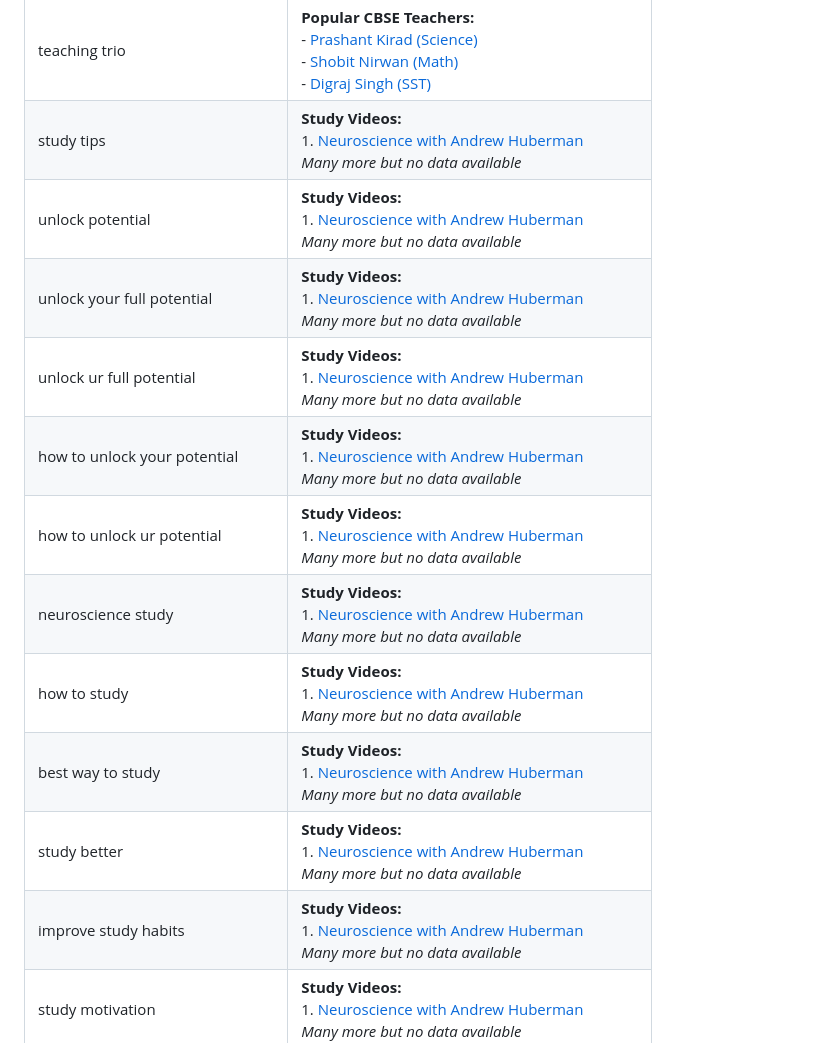
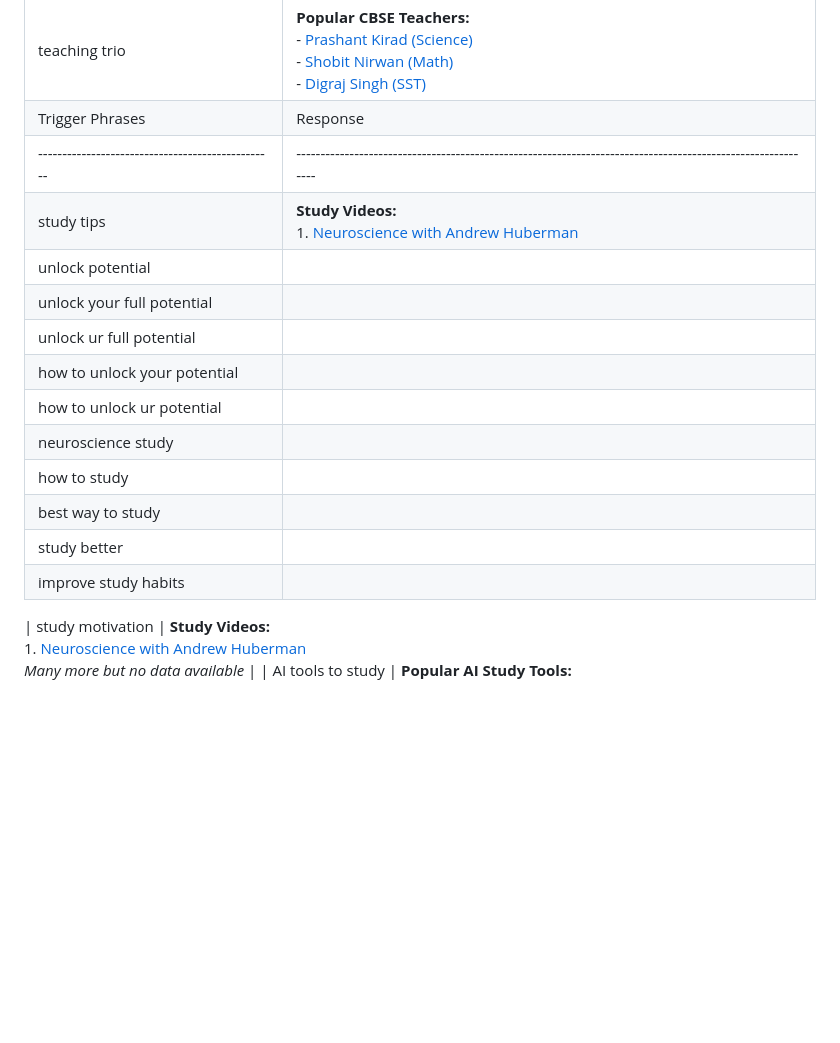
Before and after one commit to DPS-cyber/EB, a Markdown page: README.md, the part around the change. Drawn GitHub-style; blank space fills up the shorter version.

```diff
--- a/README.md
+++ b/README.md
@@ -30,17 +30,20 @@ EduBot is a simple web-based educational assistant built with HTML, JavaScript,
 | most popular CBSE teachers                        | **Popular CBSE Teachers:**<br>- [Prashant Kirad (Science)](https://www.youtube.com/@ExpHub)<br>- [Shobit Nirwan (Math)](https://www.youtube.com/@MathsByShobhitNirwan)<br>- [Digraj Singh (SST)](https://www.youtube.com/@DigrajSinghRajput214) |
 | most loved CBSE teachers in India                 | **Popular CBSE Teachers:**<br>- [Prashant Kirad (Science)](https://www.youtube.com/@ExpHub)<br>- [Shobit Nirwan (Math)](https://www.youtube.com/@MathsByShobhitNirwan)<br>- [Digraj Singh (SST)](https://www.youtube.com/@DigrajSinghRajput214) |
 | teaching trio                                     | **Popular CBSE Teachers:**<br>- [Prashant Kirad (Science)](https://www.youtube.com/@ExpHub)<br>- [Shobit Nirwan (Math)](https://www.youtube.com/@MathsByShobhitNirwan)<br>- [Digraj Singh (SST)](https://www.youtube.com/@DigrajSinghRajput214) |
-| study tips                                       | **Study Videos:**<br>1. [Neuroscience with Andrew Huberman](https://youtu.be/Ffh_6VkO0W8)<br>*Many more but no data available* |
-| unlock potential                                 | **Study Videos:**<br>1. [Neuroscience with Andrew Huberman](https://youtu.be/Ffh_6VkO0W8)<br>*Many more but no data available* |
-| unlock your full potential                       | **Study Videos:**<br>1. [Neuroscience with Andrew Huberman](https://youtu.be/Ffh_6VkO0W8)<br>*Many more but no data available* |
-| unlock ur full potential                         | **Study Videos:**<br>1. [Neuroscience with Andrew Huberman](https://youtu.be/Ffh_6VkO0W8)<br>*Many more but no data available* |
-| how to unlock your potential                     | **Study Videos:**<br>1. [Neuroscience with Andrew Huberman](https://youtu.be/Ffh_6VkO0W8)<br>*Many more but no data available* |
-| how to unlock ur potential                       | **Study Videos:**<br>1. [Neuroscience with Andrew Huberman](https://youtu.be/Ffh_6VkO0W8)<br>*Many more but no data available* |
-| neuroscience study                              | **Study Videos:**<br>1. [Neuroscience with Andrew Huberman](https://youtu.be/Ffh_6VkO0W8)<br>*Many more but no data available* |
-| how to study                                    | **Study Videos:**<br>1. [Neuroscience with Andrew Huberman](https://youtu.be/Ffh_6VkO0W8)<br>*Many more but no data available* |
-| best way to study                               | **Study Videos:**<br>1. [Neuroscience with Andrew Huberman](https://youtu.be/Ffh_6VkO0W8)<br>*Many more but no data available* |
-| study better                                   | **Study Videos:**<br>1. [Neuroscience with Andrew Huberman](https://youtu.be/Ffh_6VkO0W8)<br>*Many more but no data available* |
-| improve study habits                           | **Study Videos:**<br>1. [Neuroscience with Andrew Huberman](https://youtu.be/Ffh_6VkO0W8)<br>*Many more but no data available* |
+| Trigger Phrases                                  | Response                                                                                                   |
+|-------------------------------------------------|------------------------------------------------------------------------------------------------------------|
+| study tips                                       | **Study Videos:**<br>1. [Neuroscience with Andrew Huberman](https://youtu.be/Ffh_6VkO0W8)                   |
+| unlock potential                                 |                                                                                                            |
+| unlock your full potential                       |                                                                                                            |
+| unlock ur full potential                         |                                                                                                            |
+| how to unlock your potential                     |                                                                                                            |
+| how to unlock ur potential                       |                                                                                                            |
+| neuroscience study                              |                                                                                                            |
+| how to study                                    |                                                                                                            |
+| best way to study                               |                                                                                                            |
+| study better                                   |                                                                                                            |
+| improve study habits                           |                                                                                                            |
+
 | study motivation                              | **Study Videos:**<br>1. [Neuroscience with Andrew Huberman](https://youtu.be/Ffh_6VkO0W8)<br>*Many more but no data available* |
 | AI tools to study                              | **Popular AI Study Tools:**<br>- 🧠 [Quizlet](https://quizlet.com) — AI flashcards and study sets<br>- ✍️ [Grammarly](https://grammarly.com) — AI writing assistant<br>- 📚 [Socratic by Google](https://socratic.org) — AI problem solver<br>- 📖 [ChatGPT](https://chat.openai.com) — AI study buddy for explanations<br><br>These are some of the most popular tools! |
 | best AI tools for studying                     | **Popular AI Study Tools:**<br>- 🧠 [Quizlet](https://quizlet.com) — AI flashcards and study sets<br>- ✍️ [Grammarly](https://grammarly.com) — AI writing assistant<br>- 📚 [Socratic by Google](https://socratic.org) — AI problem solver<br>- 📖 [ChatGPT](https://chat.openai.com) — AI study buddy for explanations<br><br>These are some of the most popular tools! |
```
